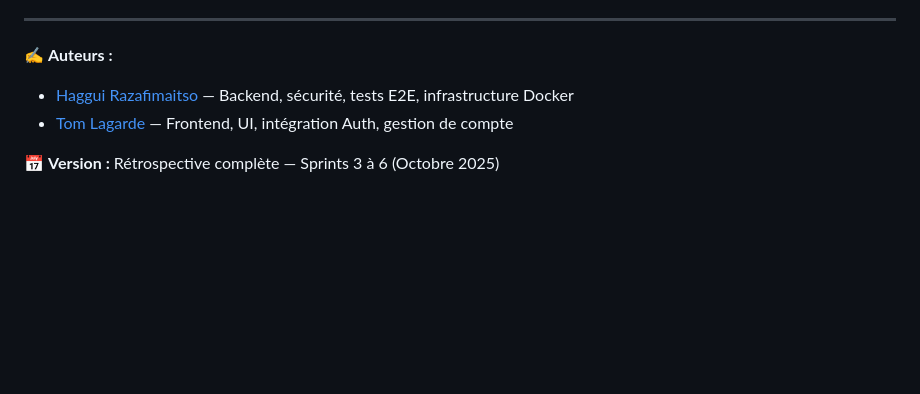
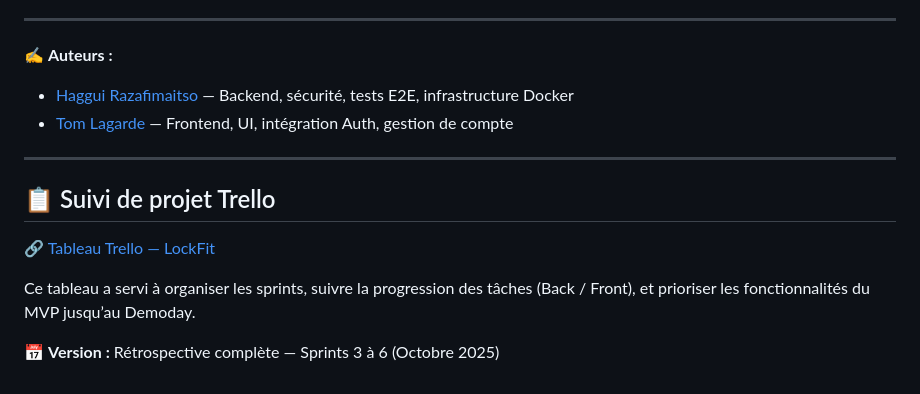
Before and after one commit to hagguishel/LockFit, a Markdown page: Historique/rétrospection.md, the part around the change. GitHub-like rendering; blank space fills up the shorter version.

Commit message:
mise a jour du lien trello

```diff
--- a/Historique/rétrospection.md
+++ b/Historique/rétrospection.md
@@ -229,4 +229,14 @@ Les derniers sprints viseront à finaliser :
 - [Haggui Razafimaitso](https://github.com/hagguishel) — Backend, sécurité, tests E2E, infrastructure Docker
 - [Tom Lagarde](https://github.com/tmlgde) — Frontend, UI, intégration Auth, gestion de compte
 
+---
+
+## 📋 Suivi de projet Trello
+
+🔗 [Tableau Trello — LockFit](https://trello.com/b/vIp1gBXf/trello-lockfit)
+
+Ce tableau a servi à organiser les sprints, suivre la progression des tâches (Back / Front),
+et prioriser les fonctionnalités du MVP jusqu’au Demoday.
+
+
 📅 **Version :** Rétrospective complète — Sprints 3 à 6 (Octobre 2025)
```
